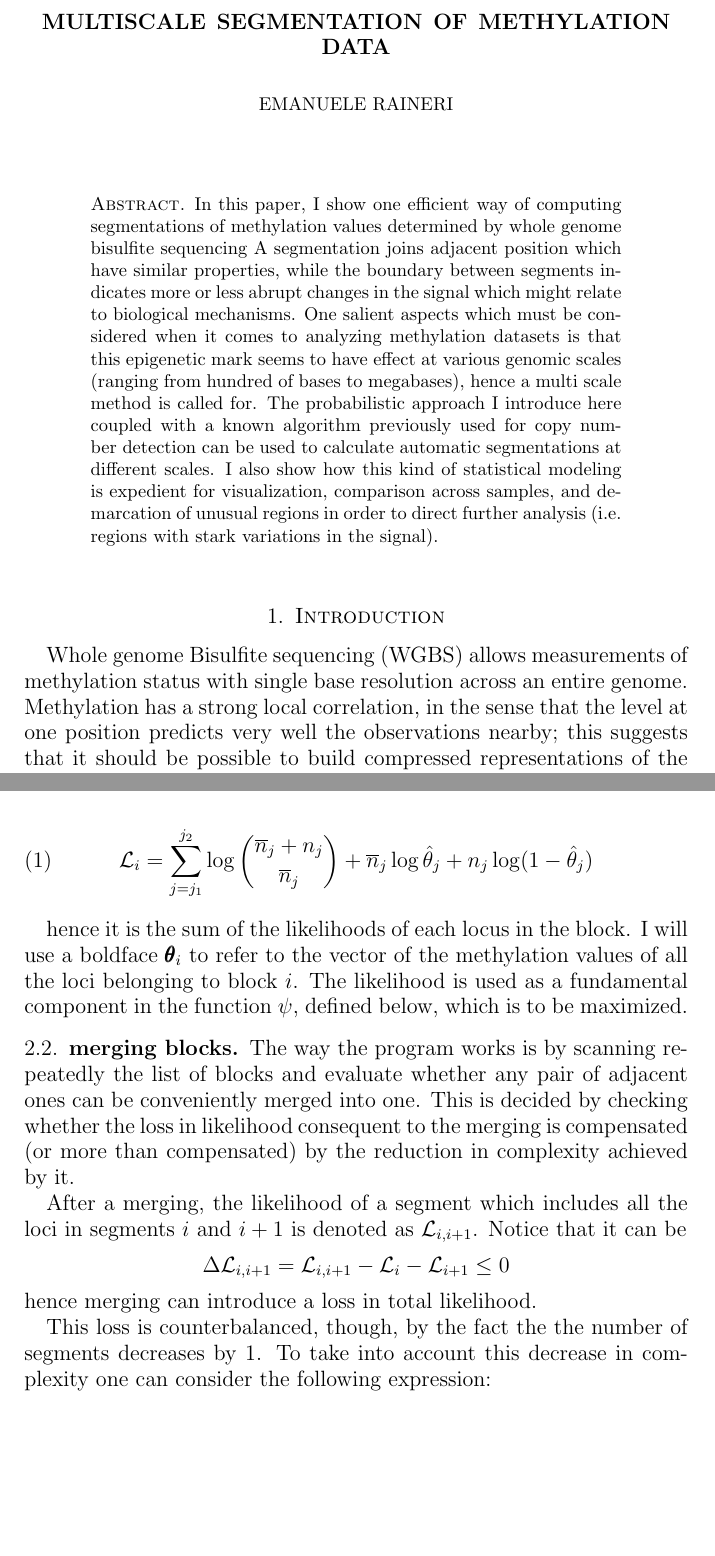
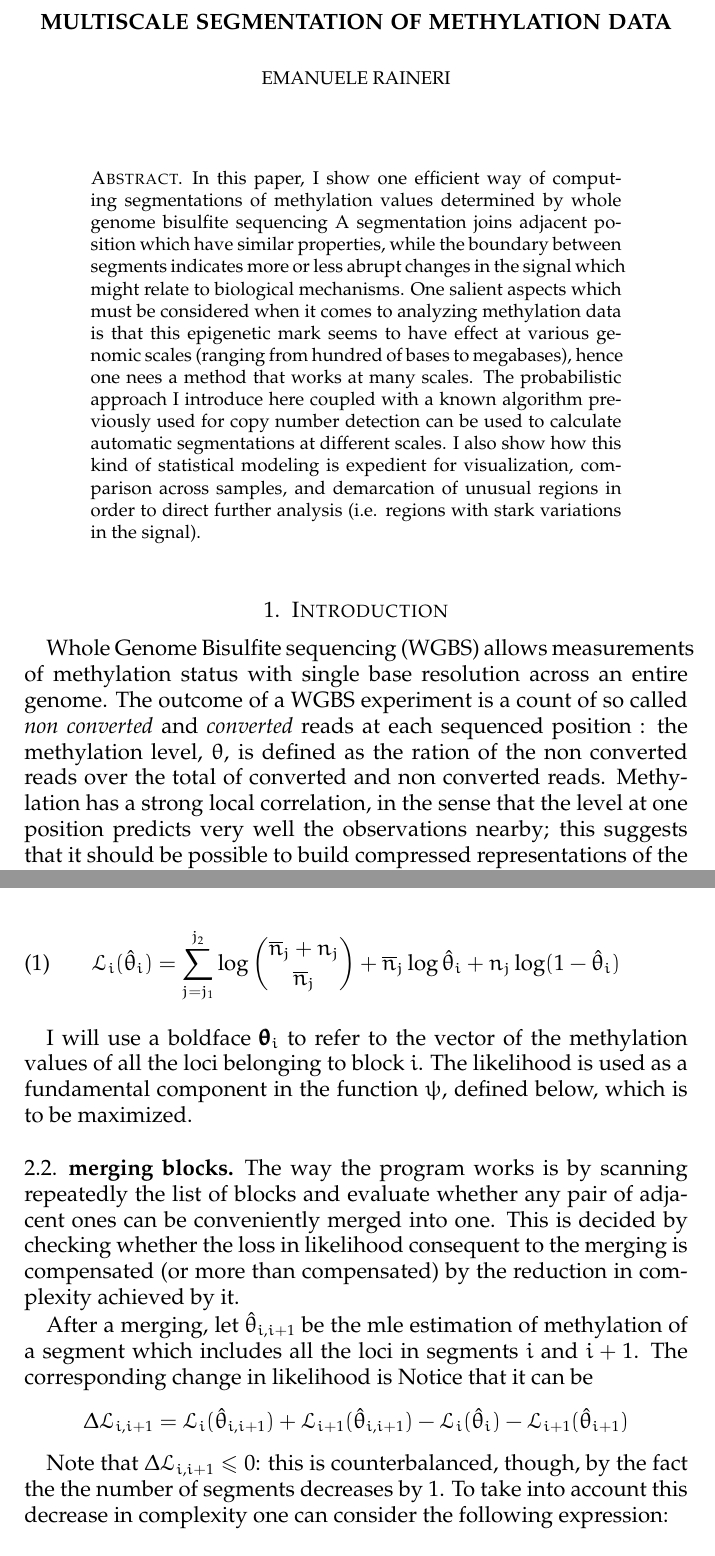
Before and after one commit to EmanueleRaineri/giml, a LaTeX paper (gimli_paper.tex): two parts of pages 1 and 4 of 11, joined at a grey line, cut so that both start at the same text, the shorter picture padded with empty space. Compiled offline with pdfLaTeX.

Commit message:
lots of different things

```diff
--- a/gimli_paper.tex
+++ b/gimli_paper.tex
@@ -1,5 +1,7 @@
 \documentclass[12pt]{amsart}
 \usepackage{graphicx}
+\usepackage{palatino,eulervm}
+%\usepackage{concrete}
 
 \newcommand{\lik}{\ensuremath{\mathcal{L}}}
 \newcommand{\gimli}{\texttt{gimli}}
@@ -27,10 +29,10 @@ which have similar properties, while the boundary between segments
 indicates more or less abrupt changes
 in the signal which might relate to biological mechanisms.
 One salient aspects which must be considered when it comes to
-analyzing methylation datasets is that this epigenetic mark seems
+analyzing methylation data is that this epigenetic mark seems
 to have effect at various genomic scales
-(ranging from hundred of bases to megabases), hence a multi scale method
-is called for.
+(ranging from hundred of bases to megabases), hence
+one nees a method that works at many scales.
 The probabilistic approach I introduce here
 coupled with a known algorithm previously
 used for copy number detection
@@ -44,8 +46,12 @@ order to direct further analysis (i.e. regions with stark variations in the sign
 
 \section{Introduction}
 
-Whole genome Bisulfite sequencing (WGBS) allows measurements of methylation
-status with single base resolution across an entire genome.
+Whole Genome Bisulfite sequencing (WGBS) allows measurements of methylation
+status with single base resolution across an entire genome. The outcome
+of a WGBS experiment is a count of so called {\it non converted} and {\it converted}
+reads at each
+sequenced position : the methylation level, $\theta$, is defined
+as the ration of the non converted reads over the total of converted and non converted reads.
 Methylation has a strong local correlation,
 in the sense that the level at one position predicts
 very well the observations nearby; this suggests that it should be possible
@@ -153,14 +158,14 @@ n=\sum_{j=j_1}^{j_2} n_j
 The likelihood of such a block is defined as follows:
 
 \begin{equation}
-\lik_i=\sum_{j=j_1}^{j_2}
+\lik_i(\hat{\theta}_i)=\sum_{j=j_1}^{j_2}
 \log {\overline{n}_j+n_j \choose \overline{n}_j} +
-	{\overline{n}_j}\log\hat{\theta}_j+
-	n_j\log(1-\hat{\theta}_j)
+	{\overline{n}_j}\log\hat{\theta}_i+
+	n_j\log(1-\hat{\theta}_i)
 \end{equation}
 \label{loglik}
 
-hence it is the sum of the likelihoods of each locus in the block. I will use a boldface
+I will use a boldface
 $\pmb{\theta}_i$ to refer to the vector of the methylation values of all the loci belonging to
 block $i$.  The likelihood is used as a fundamental component in the function $\psi$, defined below,
 which is to be maximized.
@@ -175,20 +180,17 @@ likelihood consequent to the merging is compensated
 (or more than compensated)
 by the reduction in complexity achieved by it.
 
-%The loss in
-%total likelihood that we get if we merge a pair $(i,i+1)$ of
-%adjacent segments into one is:
+After a merging, let $\hat{\theta}_{i,i+1}$ be the mle estimation of methylation of
+a segment which includes
+all the loci in segments $i$ and $i+1$.
+The corresponding change in likelihood is
+Notice that it can be
+\[\Delta  \lik_{i,i+1} = \lik_i(\hat{\theta}_{i,i+1})+
+	\lik_{i+1}(\hat{\theta}_{i,i+1})
+	-\lik_i(\hat{\theta}_{i})
+	-\lik_{i+1}(\hat{\theta}_{i+1}) \]
 
-%\[\mathcal{L}_{i,i+1}-\mathcal{L}_i-\mathcal{L}_{i+1}\]
-
-%where
-After a merging, the likelihood of a segment which includes
-all the loci in segments $i$ and $i+1$ is denoted as $\mathcal{L}_{i,i+1}$.
-Notice that it can be
-\[\Delta  \lik_{i,i+1} = \mathcal{L}_{i,i+1} - \mathcal{L}_i - \mathcal{L}_{i+1} \leq 0\]
-hence merging  can introduce a loss in total likelihood.
-
-This loss is counterbalanced, though, by the fact the the number
+Note that $\Delta  \lik_{i,i+1} \leq 0$: this is counterbalanced, though, by the fact the the number
 of segments decreases by $1$. To take into account this decrease in
 complexity one can consider the following expression:
 
```
Also changed, not shown: Makefile, gimli_paper.tex (39 more changed lines), 8 other files.
